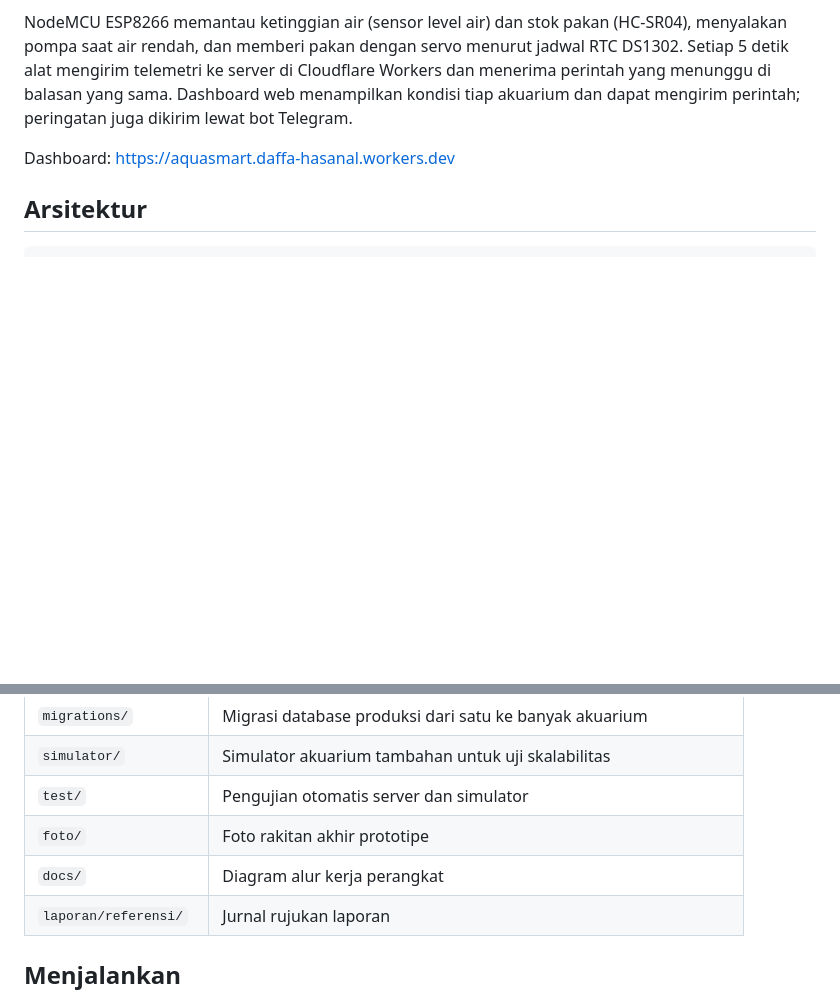
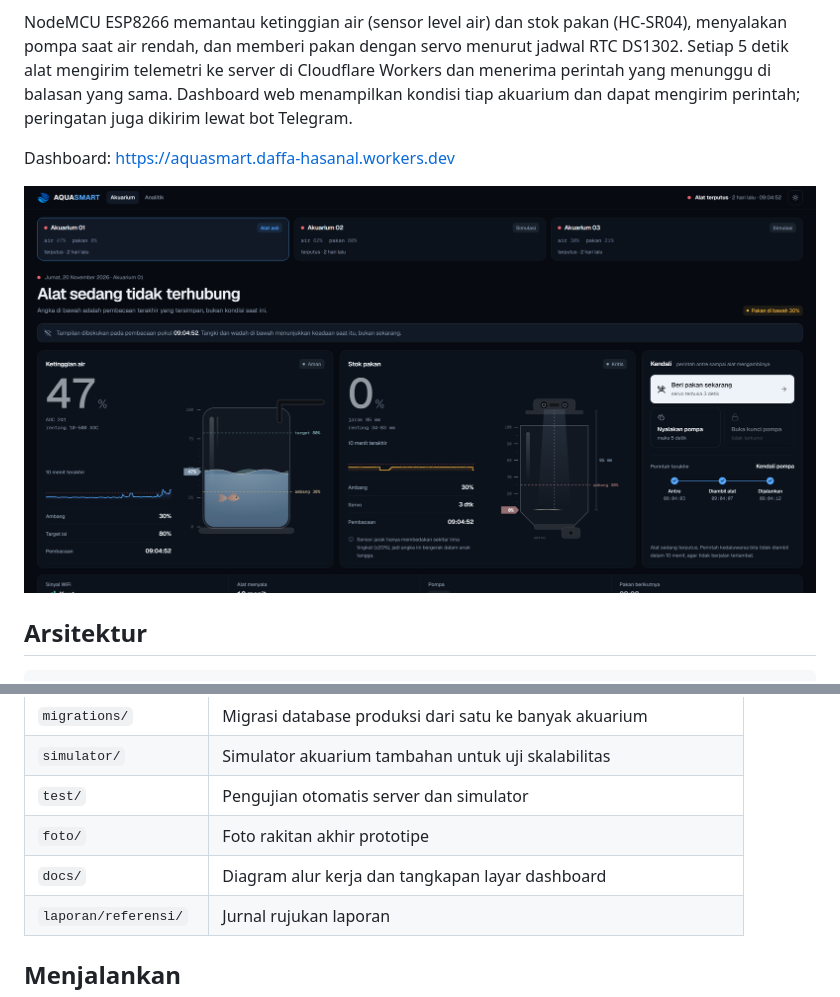
Before and after one commit to dachill19/aquasmart, a Markdown page: README.md, 2 parts joined by grey strips. Drawn GitHub-style; pictures changed too: docs/dashboard.png (added); blank space fills up the shorter version.

Commit message:
Show the dashboard in the README

```diff
--- a/README.md
+++ b/README.md
@@ -9,6 +9,8 @@ Dashboard web menampilkan kondisi tiap akuarium dan dapat mengirim perintah; per
 lewat bot Telegram.
 
 Dashboard: https://aquasmart.daffa-hasanal.workers.dev
+
+![Dashboard AQUASMART](docs/dashboard.png)
 
 ## Arsitektur
 
@@ -34,7 +36,7 @@ Dashboard React <--------- /api/* -------------- +--> Bot Telegram
 | `simulator/` | Simulator akuarium tambahan untuk uji skalabilitas |
 | `test/` | Pengujian otomatis server dan simulator |
 | `foto/` | Foto rakitan akhir prototipe |
-| `docs/` | Diagram alur kerja perangkat |
+| `docs/` | Diagram alur kerja dan tangkapan layar dashboard |
 | `laporan/referensi/` | Jurnal rujukan laporan |
 
 ## Menjalankan
```
